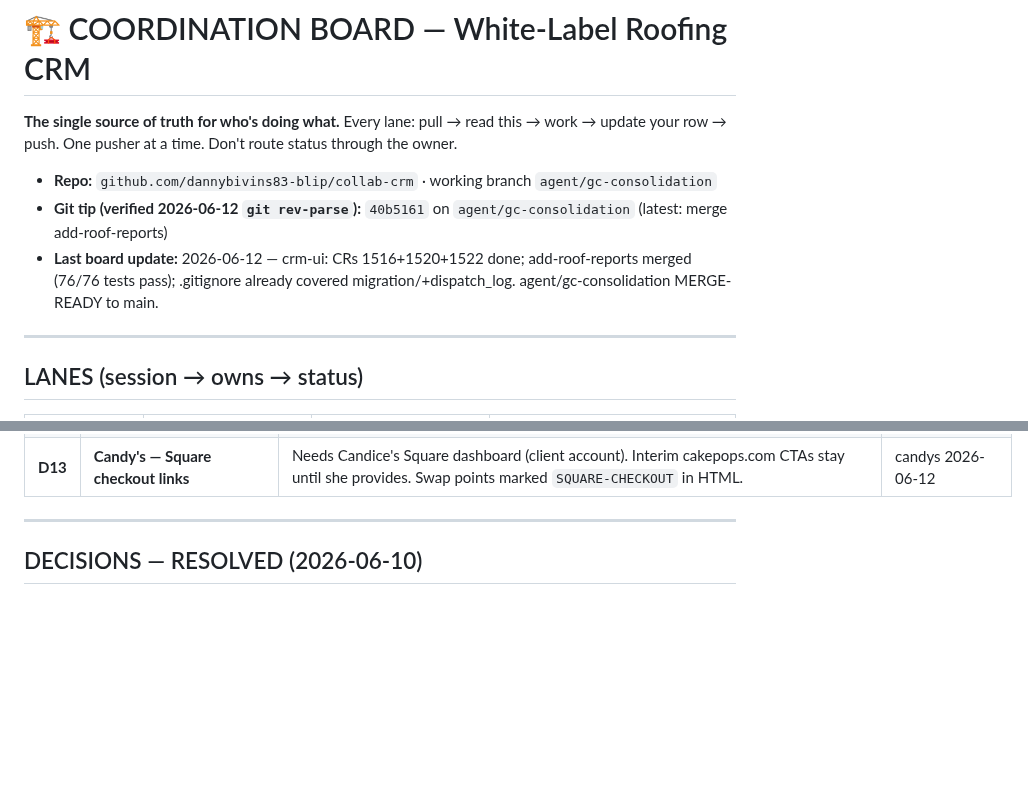
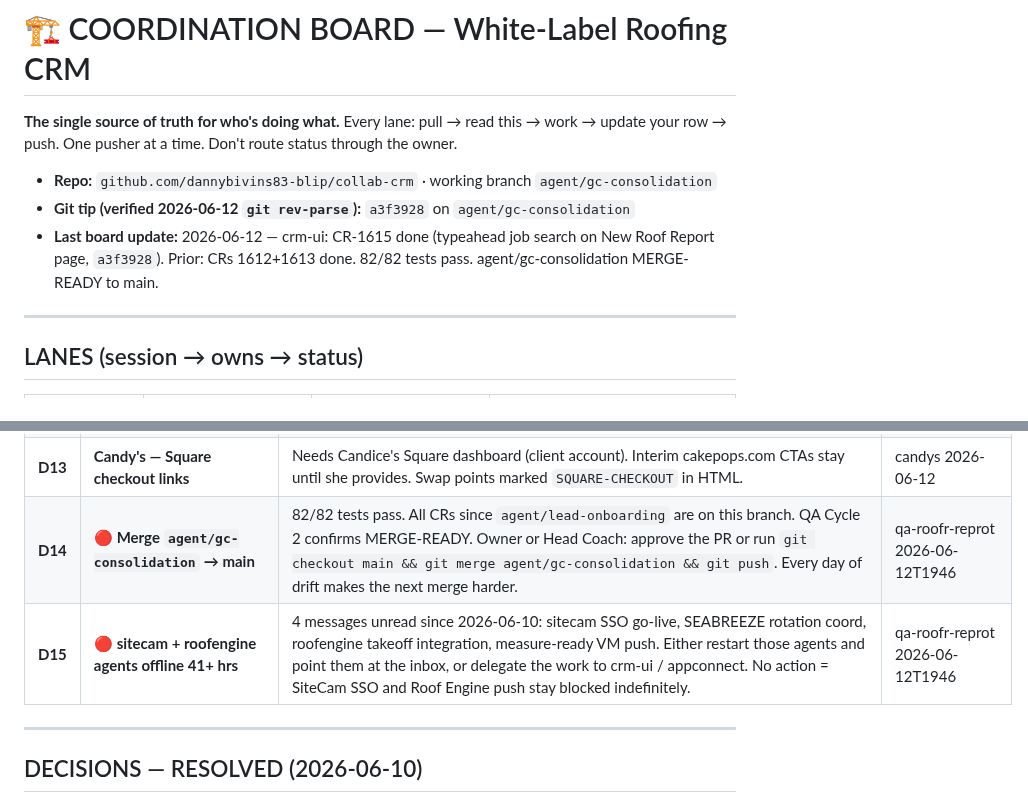
Before and after one commit to dannybivins83-blip/collab-crm, a Markdown page: coordination/BOARD.md, 2 parts joined by grey strips. Drawn GitHub-style; blank space fills up the shorter version.

Commit message:
BOARD: CR-1615 done; D14 merge gate; D15 sitecam+roofengine blackout

```diff
--- a/coordination/BOARD.md
+++ b/coordination/BOARD.md
@@ -4,8 +4,8 @@
 update your row → push. One pusher at a time. Don't route status through the owner.
 
 - **Repo:** `github.com/dannybivins83-blip/collab-crm` · working branch `agent/gc-consolidation`
-- **Git tip (verified 2026-06-12 `git rev-parse`):** `40b5161` on `agent/gc-consolidation` (latest: merge add-roof-reports)
-- **Last board update:** 2026-06-12 — crm-ui: CRs 1516+1520+1522 done; add-roof-reports merged (76/76 tests pass); .gitignore already covered migration/+dispatch_log. agent/gc-consolidation MERGE-READY to main.
+- **Git tip (verified 2026-06-12 `git rev-parse`):** `a3f3928` on `agent/gc-consolidation`
+- **Last board update:** 2026-06-12 — crm-ui: CR-1615 done (typeahead job search on New Roof Report page, `a3f3928`). Prior: CRs 1612+1613 done. 82/82 tests pass. agent/gc-consolidation MERGE-READY to main.
 
 ---
 
@@ -66,6 +66,8 @@ update your row → push. One pusher at a time. Don't route status through the o
 | **D11** | **Candy's — Vercel prod promote** | Preview deploy being prepped by candys agent. Danny clicks "Promote to Production" in Vercel dashboard (or runs `vercel --prod` in `candys-cake-pops/site/`). Owner's chat directive ("send to overlord for execution") treated as preview-OK; prod promote still needs the click. | candys 2026-06-12 |
 | **D12** | **Candy's — "Run now" on scheduled task `dev-agent-dashboard-requests`** | One-time run in Claude app → Scheduled sidebar to pre-approve Gmail/Bash tools before the 30-min cron fires blind. | candys 2026-06-12 |
 | **D13** | **Candy's — Square checkout links** | Needs Candice's Square dashboard (client account). Interim cakepops.com CTAs stay until she provides. Swap points marked `SQUARE-CHECKOUT` in HTML. | candys 2026-06-12 |
+| **D14** | 🔴 **Merge `agent/gc-consolidation` → main** | 82/82 tests pass. All CRs since `agent/lead-onboarding` are on this branch. QA Cycle 2 confirms MERGE-READY. Owner or Head Coach: approve the PR or run `git checkout main && git merge agent/gc-consolidation && git push`. Every day of drift makes the next merge harder. | qa-roofr-reprot 2026-06-12T1946 |
+| **D15** | 🔴 **sitecam + roofengine agents offline 41+ hrs** | 4 messages unread since 2026-06-10: sitecam SSO go-live, SEABREEZE rotation coord, roofengine takeoff integration, measure-ready VM push. Either restart those agents and point them at the inbox, or delegate the work to crm-ui / appconnect. No action = SiteCam SSO and Roof Engine push stay blocked indefinitely. | qa-roofr-reprot 2026-06-12T1946 |
 
 ---
 
```
